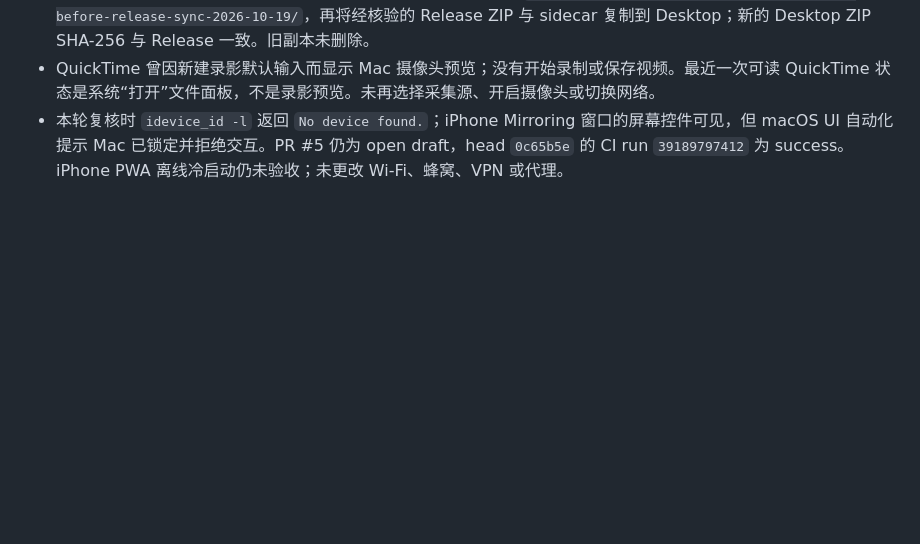
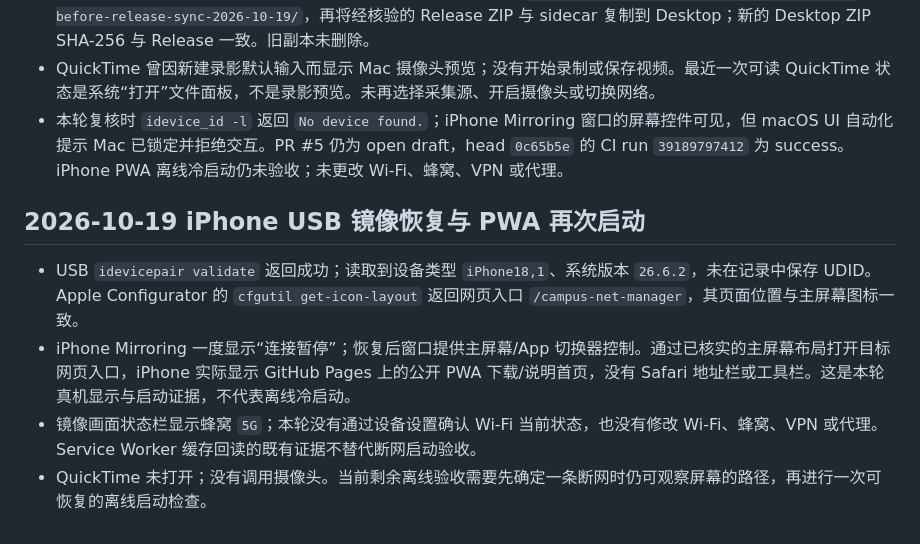
Before and after one commit to CampusNetTools/campus-net-manager, a Markdown page: docs/PROJECT_CLOSURE_PLAN.md, the part around the change. Drawn GitHub-style; blank space fills up the shorter version.

Commit message:
docs: record iPhone PWA device relaunch

```diff
--- a/docs/PROJECT_CLOSURE_PLAN.md
+++ b/docs/PROJECT_CLOSURE_PLAN.md
@@ -881,3 +881,10 @@
 - 原 Desktop 同名 ZIP 的 SHA-256 为 `ad7f66820d8f42ccf4e52ec4b5f796e0b5d1306cd86a6d4c0029f93df15bb60f`，与 GitHub Release digest 不同。已先将旧 ZIP 和 sidecar 保存在 `~/Desktop/archives/CampusNetManager-local-before-release-sync-2026-10-19/`，再将经核验的 Release ZIP 与 sidecar 复制到 Desktop；新的 Desktop ZIP SHA-256 与 Release 一致。旧副本未删除。
 - QuickTime 曾因新建录影默认输入而显示 Mac 摄像头预览；没有开始录制或保存视频。最近一次可读 QuickTime 状态是系统“打开”文件面板，不是录影预览。未再选择采集源、开启摄像头或切换网络。
 - 本轮复核时 `idevice_id -l` 返回 `No device found.`；iPhone Mirroring 窗口的屏幕控件可见，但 macOS UI 自动化提示 Mac 已锁定并拒绝交互。PR #5 仍为 open draft，head `0c65b5e` 的 CI run `39189797412` 为 success。iPhone PWA 离线冷启动仍未验收；未更改 Wi-Fi、蜂窝、VPN 或代理。
+
+## 2026-10-19 iPhone USB 镜像恢复与 PWA 再次启动
+
+- USB `idevicepair validate` 返回成功；读取到设备类型 `iPhone18,1`、系统版本 `26.6.2`，未在记录中保存 UDID。Apple Configurator 的 `cfgutil get-icon-layout` 返回网页入口 `/campus-net-manager`，其页面位置与主屏幕图标一致。
+- iPhone Mirroring 一度显示“连接暂停”；恢复后窗口提供主屏幕/App 切换器控制。通过已核实的主屏幕布局打开目标网页入口，iPhone 实际显示 GitHub Pages 上的公开 PWA 下载/说明首页，没有 Safari 地址栏或工具栏。这是本轮真机显示与启动证据，不代表离线冷启动。
+- 镜像画面状态栏显示蜂窝 `5G`；本轮没有通过设备设置确认 Wi-Fi 当前状态，也没有修改 Wi-Fi、蜂窝、VPN 或代理。Service Worker 缓存回读的既有证据不替代断网启动验收。
+- QuickTime 未打开；没有调用摄像头。当前剩余离线验收需要先确定一条断网时仍可观察屏幕的路径，再进行一次可恢复的离线启动检查。
```
